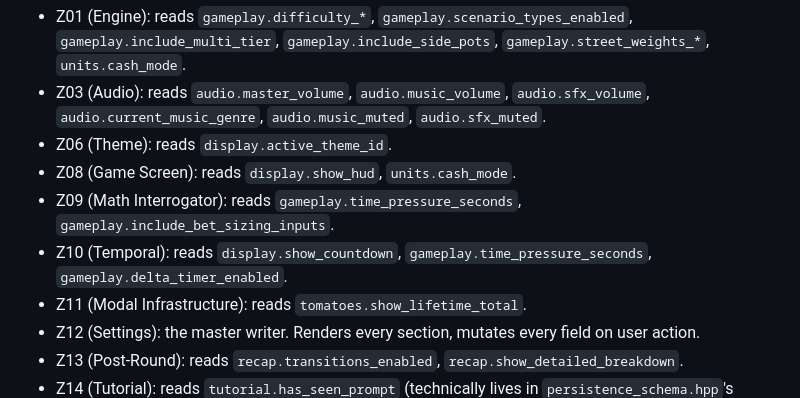
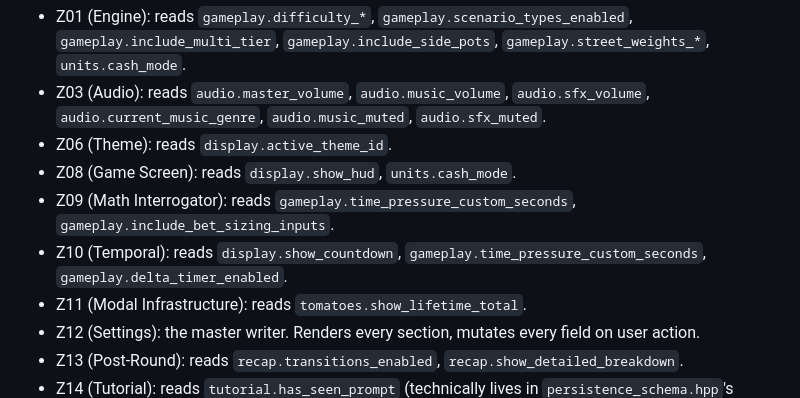
Before and after one commit to daohhuynh/poker-trainer, a Markdown page: PHASE0.md, the part around the change. Drawn GitHub-style.

Commit message:
fix phase0 settings consumers prose field name

```diff
--- a/PHASE0.md
+++ b/PHASE0.md
@@ -1695,8 +1695,8 @@ Effectively every zone. Major examples:
 - Z03 (Audio): reads `audio.master_volume`, `audio.music_volume`, `audio.sfx_volume`, `audio.current_music_genre`, `audio.music_muted`, `audio.sfx_muted`.
 - Z06 (Theme): reads `display.active_theme_id`.
 - Z08 (Game Screen): reads `display.show_hud`, `units.cash_mode`.
-- Z09 (Math Interrogator): reads `gameplay.time_pressure_seconds`, `gameplay.include_bet_sizing_inputs`.
-- Z10 (Temporal): reads `display.show_countdown`, `gameplay.time_pressure_seconds`, `gameplay.delta_timer_enabled`.
+- Z09 (Math Interrogator): reads `gameplay.time_pressure_custom_seconds`, `gameplay.include_bet_sizing_inputs`.
+- Z10 (Temporal): reads `display.show_countdown`, `gameplay.time_pressure_custom_seconds`, `gameplay.delta_timer_enabled`.
 - Z11 (Modal Infrastructure): reads `tomatoes.show_lifetime_total`.
 - Z12 (Settings): the master writer. Renders every section, mutates every field on user action.
 - Z13 (Post-Round): reads `recap.transitions_enabled`, `recap.show_detailed_breakdown`.
```
